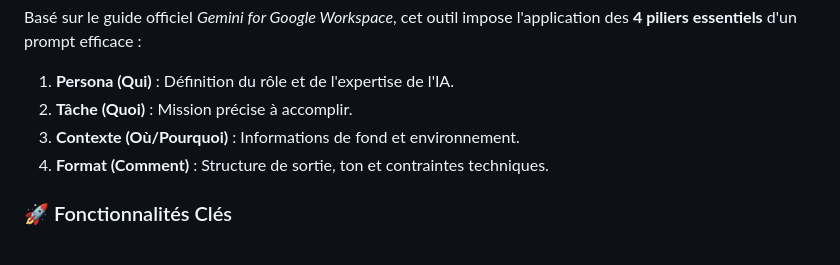
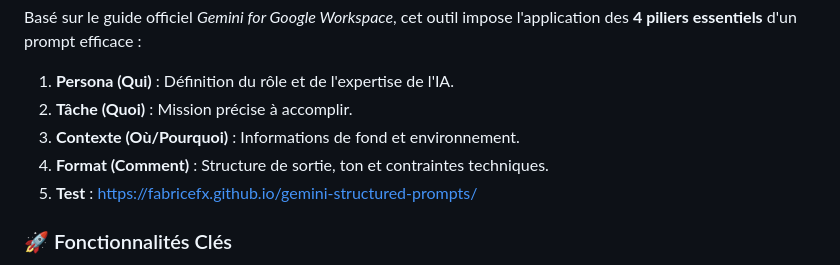
Before and after one commit to FabriceFx/gemini-structured-prompts, a Markdown page: README.md, the part around the change. Drawn GitHub-style.

```diff
--- a/README.md
+++ b/README.md
@@ -21,6 +21,7 @@ Basé sur le guide officiel *Gemini for Google Workspace*, cet outil impose l'ap
 2.  **Tâche (Quoi)** : Mission précise à accomplir.
 3.  **Contexte (Où/Pourquoi)** : Informations de fond et environnement.
 4.  **Format (Comment)** : Structure de sortie, ton et contraintes techniques.
+5.  **Test** : https://fabricefx.github.io/gemini-structured-prompts/
 
 ### 🚀 Fonctionnalités Clés
 * **Architecture Guidée & Ergonomique :** Interface moderne (TailwindCSS) pour assembler les blocs logiques sans oubli.
```
